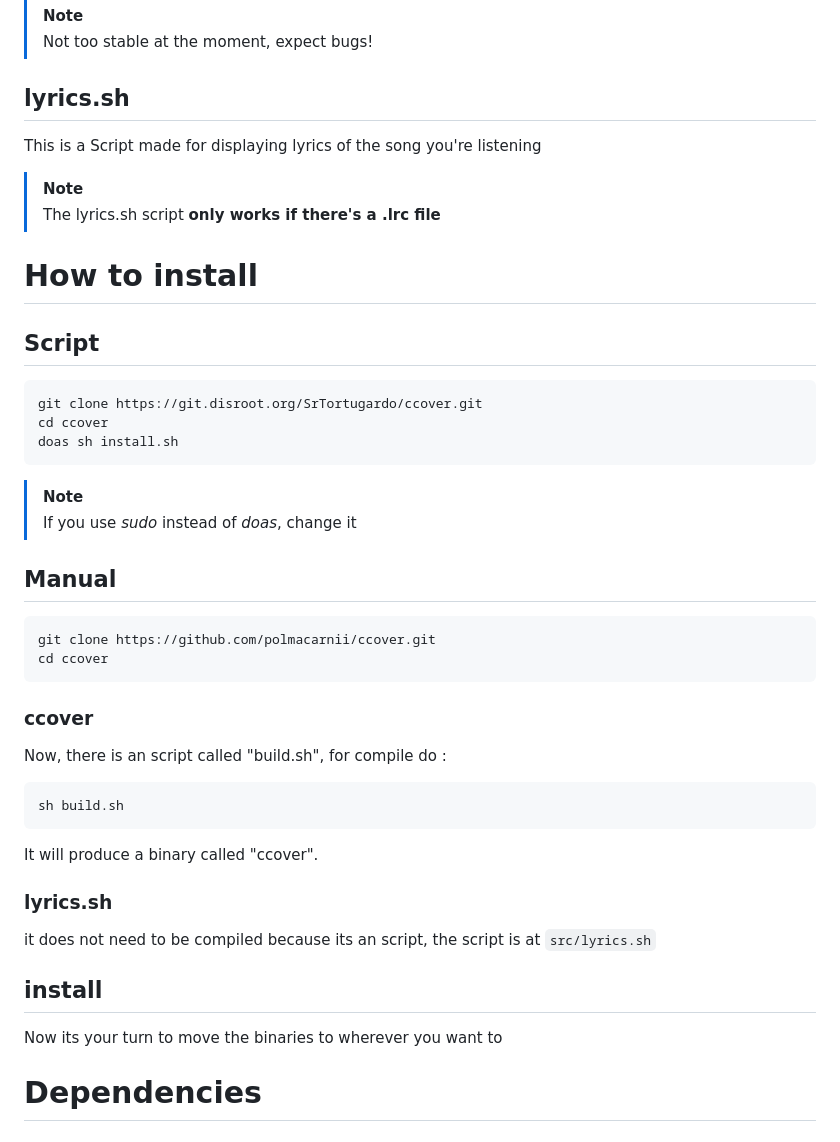
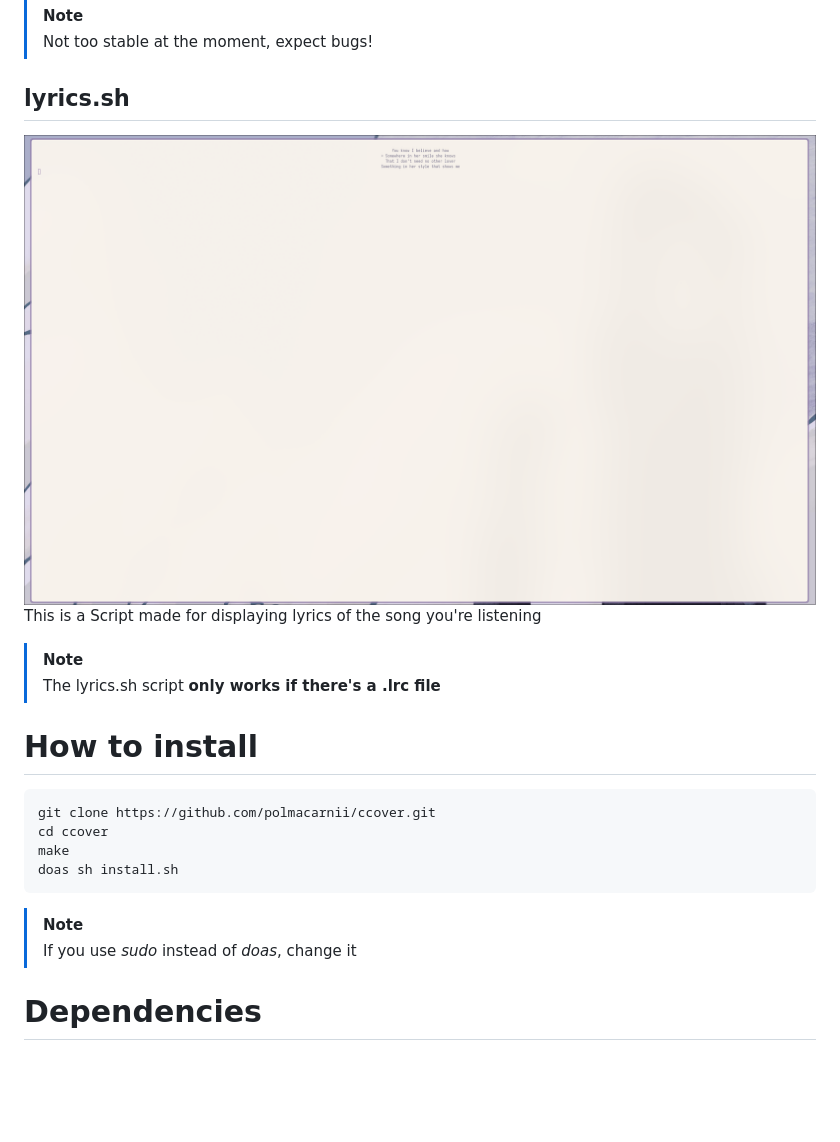
Before and after one commit to polmacarnii/ccover, a Markdown page: README.md, the part around the change. Rendered like a GitHub page; pictures changed too: assets/lyrics.png (added); blank space fills up the shorter version.

````diff
--- a/README.md
+++ b/README.md
@@ -8,36 +8,20 @@ Display the cover of the song you're listening on your terminal!
 > Not too stable at the moment, expect bugs!
 
 ## lyrics.sh
+![lyrics](assets/lyrics.png)
 This is a Script made for displaying lyrics of the song you're listening
 > [!NOTE]
 > The lyrics.sh script **only works if there's a .lrc file**
 
 # How to install
-## Script
 ```
-git clone https://git.disroot.org/SrTortugardo/ccover.git
+git clone https://github.com/polmacarnii/ccover.git
 cd ccover
+make
 doas sh install.sh
 ```
 > [!NOTE]
 > If you use *sudo* instead of *doas*, change it
-
-## Manual
-```
-git clone https://github.com/polmacarnii/ccover.git
-cd ccover
-```
-### ccover
-Now, there is an script called "build.sh", for compile do :
-```
-sh build.sh
-```
-It will produce a binary called "ccover".
-### lyrics.sh
-it does not need to be compiled because its an script, the script is at ```src/lyrics.sh```
-
-## install
-Now its your turn to move the binaries to wherever you want to
 
 # Dependencies
 ## Build Dependencies
````
Also changed, not shown: TODO.md (deleted, +0 -2 lines), 13 other files.
